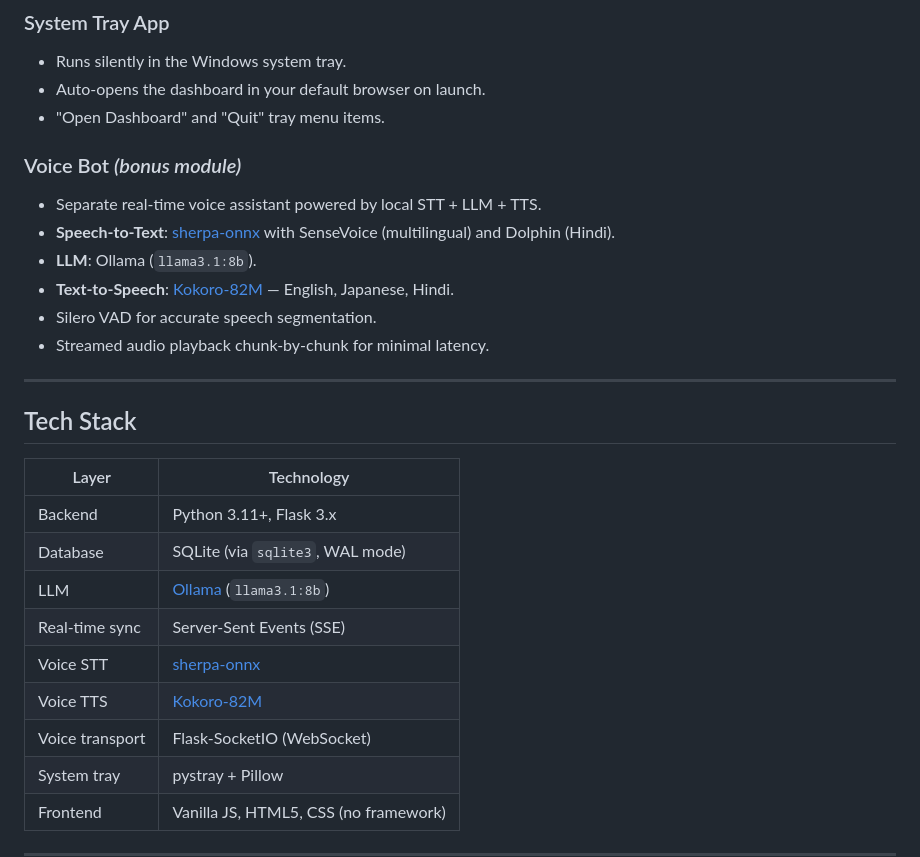
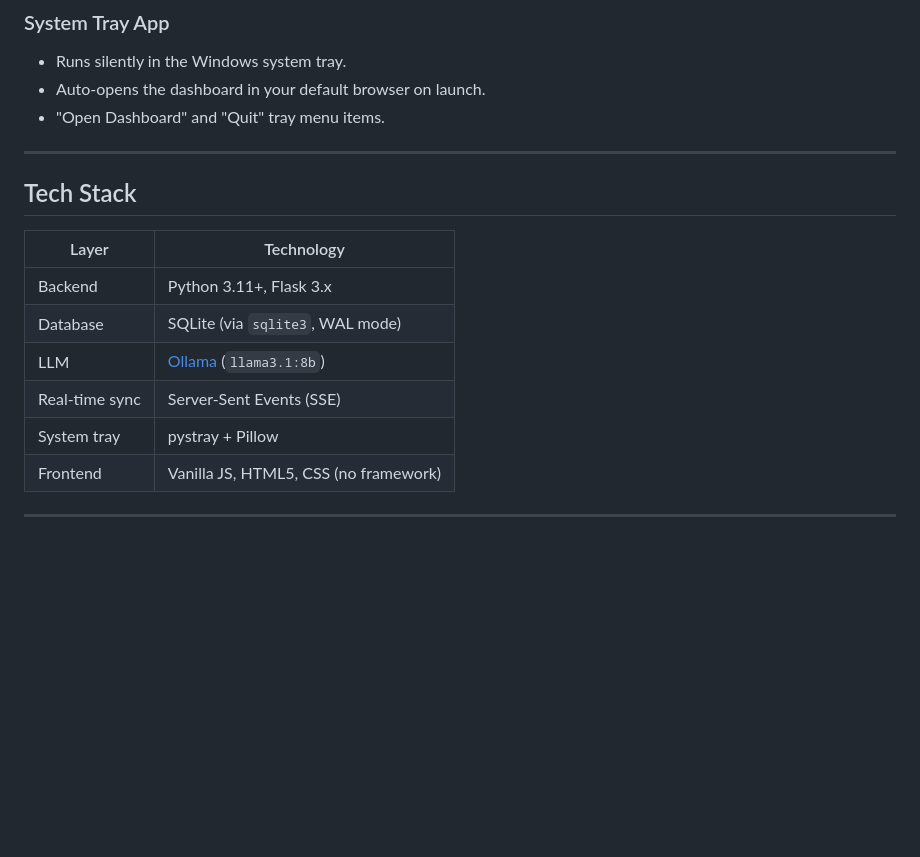
Before and after one commit to VirajCEO/Gamify, a Markdown page: README.md, the part around the change. Drawn GitHub-style; blank space fills up the shorter version.

```diff
--- a/README.md
+++ b/README.md
@@ -40,14 +40,6 @@ Everything runs on your machine. No cloud. No subscriptions. No data leaving you
 - Auto-opens the dashboard in your default browser on launch.
 - "Open Dashboard" and "Quit" tray menu items.
 
-### Voice Bot *(bonus module)*
-- Separate real-time voice assistant powered by local STT + LLM + TTS.
-- **Speech-to-Text**: [sherpa-onnx](https://github.com/k2-fsa/sherpa-onnx) with SenseVoice (multilingual) and Dolphin (Hindi).
-- **LLM**: Ollama (`llama3.1:8b`).
-- **Text-to-Speech**: [Kokoro-82M](https://huggingface.co/hexgrad/Kokoro-82M) — English, Japanese, Hindi.
-- Silero VAD for accurate speech segmentation.
-- Streamed audio playback chunk-by-chunk for minimal latency.
-
 ---
 
 ## Tech Stack
@@ -58,9 +50,6 @@ Everything runs on your machine. No cloud. No subscriptions. No data leaving you
 | Database | SQLite (via `sqlite3`, WAL mode) |
 | LLM | [Ollama](https://ollama.com) (`llama3.1:8b`) |
 | Real-time sync | Server-Sent Events (SSE) |
-| Voice STT | [sherpa-onnx](https://github.com/k2-fsa/sherpa-onnx) |
-| Voice TTS | [Kokoro-82M](https://huggingface.co/hexgrad/Kokoro-82M) |
-| Voice transport | Flask-SocketIO (WebSocket) |
 | System tray | pystray + Pillow |
 | Frontend | Vanilla JS, HTML5, CSS (no framework) |
 
```
